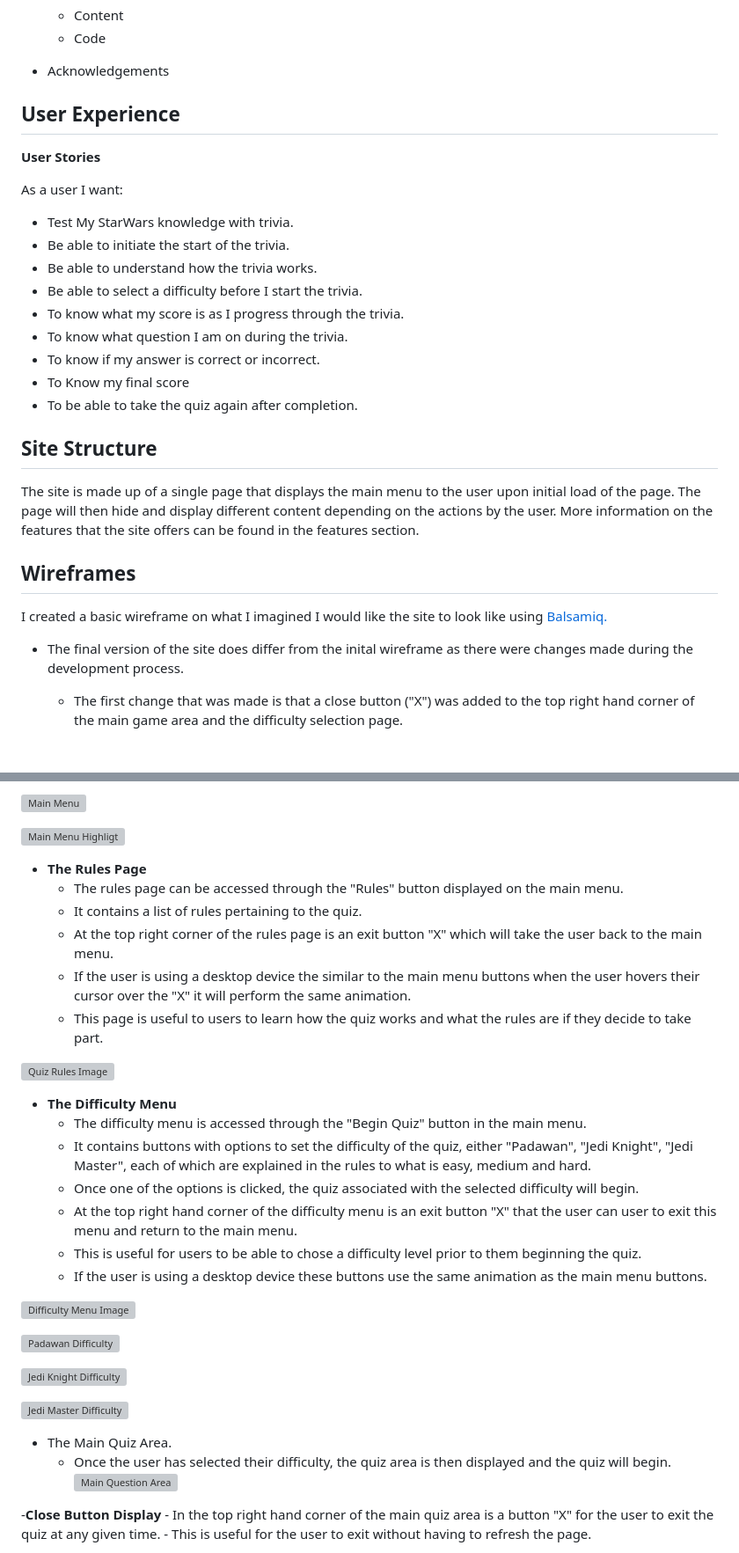
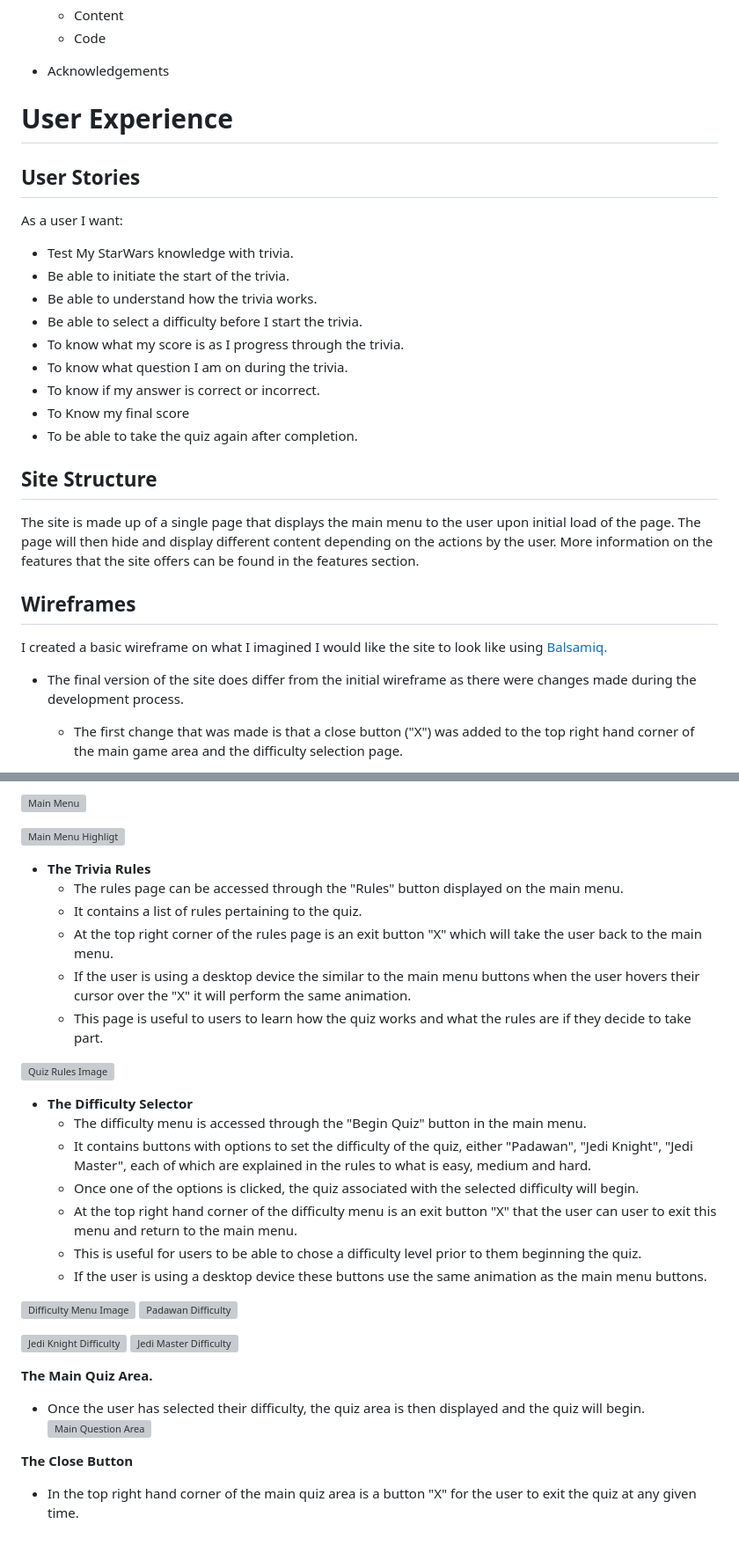
Before and after one commit to GreenNinjaBoy/Star-Wars-Trivia-PP2, a Markdown page: README.md, 2 parts joined by grey strips. Shown: that part at 88% size. GitHub-like rendering; grey boxes are pictures that could not be loaded.

```diff
--- a/README.md
+++ b/README.md
@@ -50,9 +48,9 @@ note to self: Insert device imagery here when ready!!
 
  - Acknowledgements
 
-## User Experience
+# User Experience
 
-**User Stories**
+## User Stories
 
 As a user I want:
 
@@ -66,14 +64,15 @@ As a user I want:
  - To Know my final score
  - To be able to take the quiz again after completion.
 
-## Site Structure
+
+ ## Site Structure
  The site is made up of a single page that displays the main menu to the user upon initial load of the page. The page will then hide and display different content depending on the actions by the user. More information on the features that the site offers can be found in the features section.
 
 ## Wireframes
 
 I created a basic wireframe on what I imagined I would like the site to look like using [Balsamiq.](https://balsamiq.com/)
 
- - The final version of the site does differ from the inital wireframe  as there were changes made during the development process.
+ - The final version of the site does differ from the initial wireframe  as there were changes made during the development process.
 	 - The first change that was made is that a close button ("X") was added to the top right hand corner of the main game area and the difficulty selection page.
 
 		 - This change was added because there was no way for he user to return the main menu page without refreshing the whole page.
@@ -127,7 +119,7 @@ The color palette was generated with the help from [Coolers](https://coolors.co/
 
 ![Main Menu Highligt](https://github.com/GreenNinjaBoy/Star-Wars-Trivia-PP2/blob/main/assets/readme-images/main-menu-highlight-image.png?raw=true)
 
- - **The Rules Page**
+ - **The Trivia Rules**
 	 - The rules page can be accessed through the "Rules" button displayed on the main menu.
 	 - It contains a list of rules pertaining to the quiz.
 	 - At the top right corner of the rules page is an exit button "X" which will take the user back to the main menu.
@@ -135,9 +127,8 @@ The color palette was generated with the help from [Coolers](https://coolors.co/
 	 - This page is useful to users to learn how the quiz works and what the rules are if they decide to take part.
 
 ![Quiz Rules Image](https://github.com/GreenNinjaBoy/Star-Wars-Trivia-PP2/blob/main/assets/readme-images/game-rules-image.png?raw=true)
-
- - **The Difficulty Menu**
-	 - The difficulty menu is accessed through the "Begin Quiz" button in the main menu.
+ - **The Difficulty Selector**
+	- The difficulty menu is accessed through the "Begin Quiz" button in the main menu.
 	 - It contains buttons with options to set the difficulty of the quiz, either "Padawan", "Jedi Knight", "Jedi Master", each of which are explained in the rules to what is easy, medium and hard.
 	 - Once one of the options is clicked, the quiz associated with the selected difficulty will begin.
 	 - At the top right hand corner of the difficulty menu is an exit button "X" that the user can user to exit this menu and return to the main menu.
@@ -145,17 +136,16 @@ The color palette was generated with the help from [Coolers](https://coolors.co/
 	 - If the user is using a desktop device these buttons use the same animation as the main menu buttons.
 
 ![Difficulty Menu Image](https://github.com/GreenNinjaBoy/Star-Wars-Trivia-PP2/blob/main/assets/readme-images/difficulty-menu-image.png?raw=true)
-
 ![Padawan Difficulty](https://github.com/GreenNinjaBoy/Star-Wars-Trivia-PP2/blob/main/assets/readme-images/difficulty-padawan.png?raw=true)
 
 ![Jedi Knight Difficulty](https://github.com/GreenNinjaBoy/Star-Wars-Trivia-PP2/blob/main/assets/readme-images/difficulty-jedi-knight.png?raw=true)
-
 ![Jedi Master Difficulty](https://github.com/GreenNinjaBoy/Star-Wars-Trivia-PP2/blob/main/assets/readme-images/difficulty-jedi-master.png?raw=true)
 
- - The Main Quiz Area.
-	 - Once the user has selected their difficulty, the quiz area is then displayed and the quiz will begin.
+ **The Main Quiz Area.**
+- Once the user has selected their difficulty, the quiz area is then displayed and the quiz will begin.
 ![Main Question Area](https://github.com/GreenNinjaBoy/Star-Wars-Trivia-PP2/blob/main/assets/readme-images/main-question-area.png?raw=true)
 
--**Close Button Display**
-	- In the top right hand corner of the main quiz area is a button "X" for the user to exit the quiz at any given time.
+**The Close Button**
+- In the top right hand corner of the main quiz area is a button "X" for the user to exit the quiz at any given time.
+
 	- This is useful for the user to exit without having to refresh the page.
```
Also changed, not shown: other parts of README.md (+136 -60 lines).
